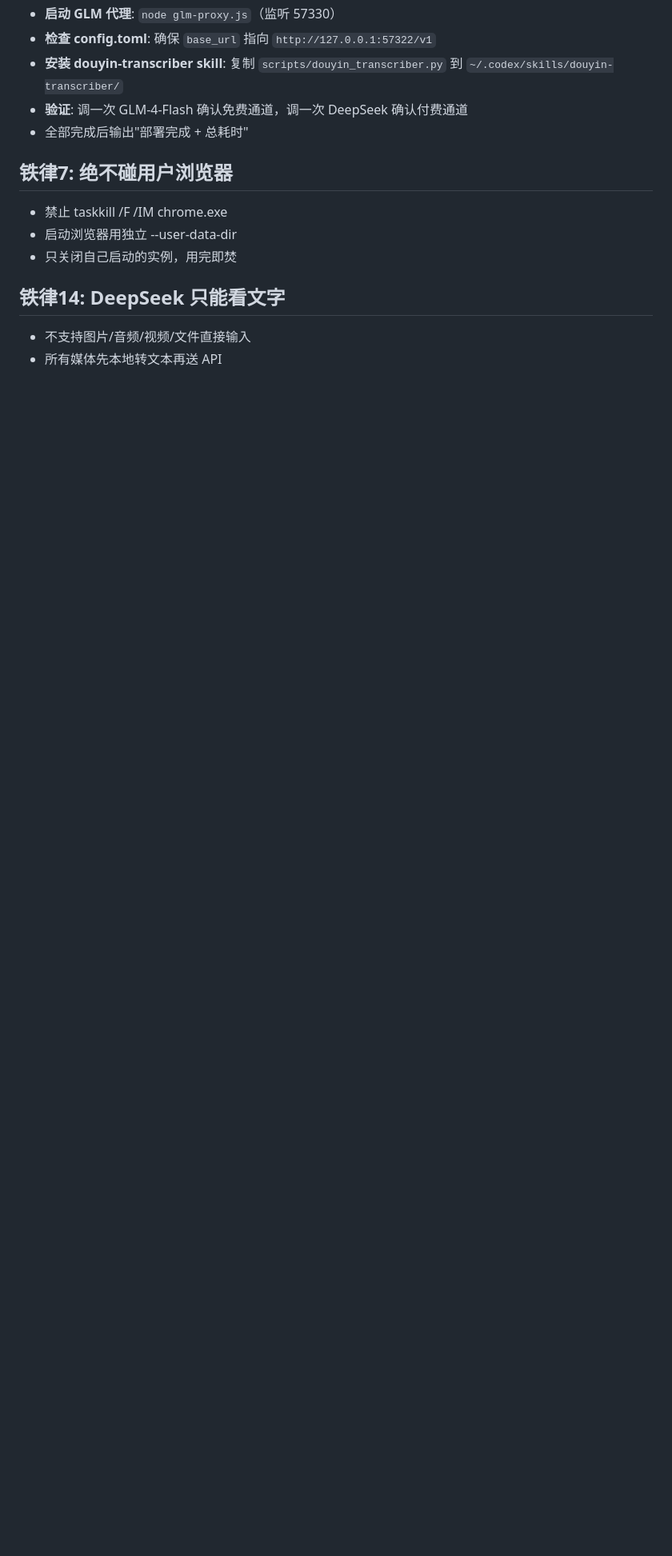
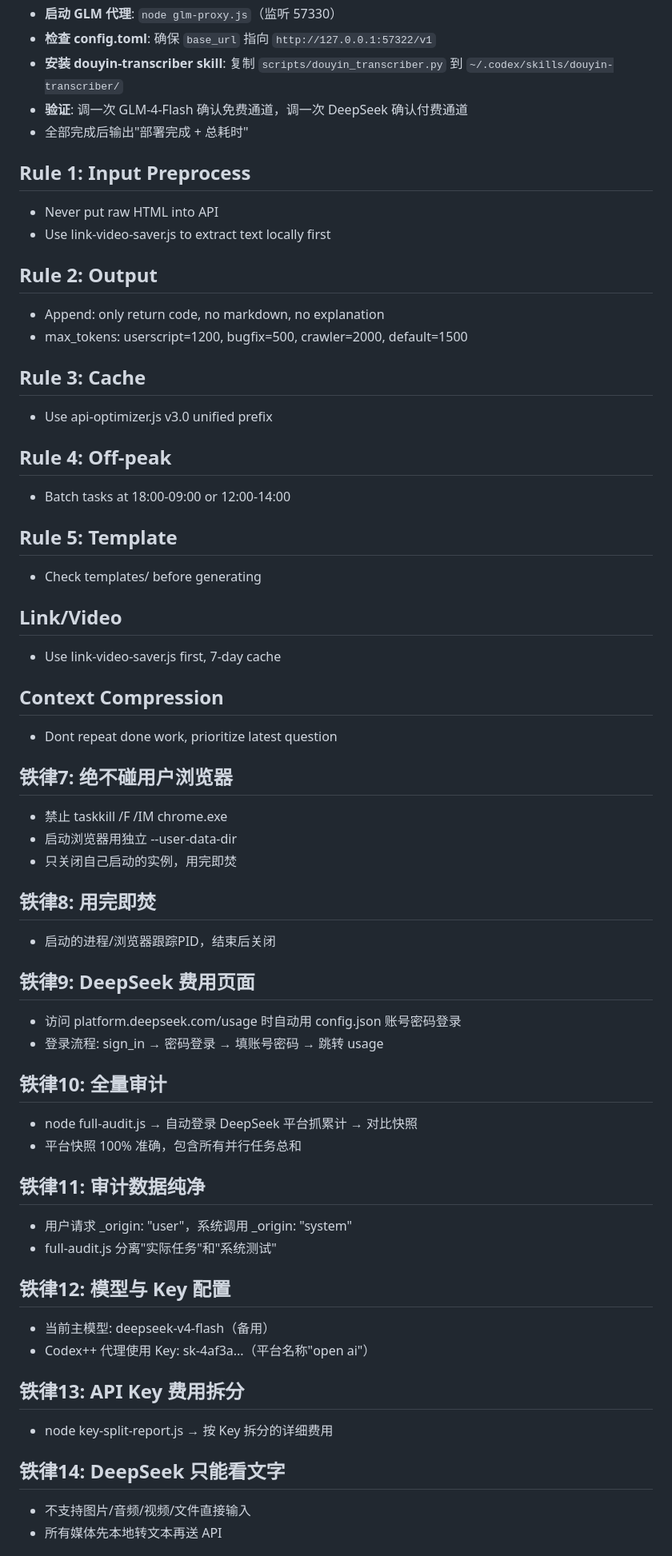
Before and after one commit to a1838436742-crypto/sheng-liu-assistant, a Markdown page: AGENTS.md, the part around the change. Shown at 80% size. Rendered like a GitHub page; blank space fills up the shorter version.

Commit message:
恢复 Rule 1-5 + 铁律8~13 到 Home Edition

```diff
--- a/AGENTS.md
+++ b/AGENTS.md
@@ -17,10 +17,55 @@
 - **验证**: 调一次 GLM-4-Flash 确认免费通道，调一次 DeepSeek 确认付费通道
 - 全部完成后输出"部署完成 + 总耗时"
 
+## Rule 1: Input Preprocess
+- Never put raw HTML into API
+- Use link-video-saver.js to extract text locally first
+
+## Rule 2: Output
+- Append: only return code, no markdown, no explanation
+- max_tokens: userscript=1200, bugfix=500, crawler=2000, default=1500
+
+## Rule 3: Cache
+- Use api-optimizer.js v3.0 unified prefix
+
+## Rule 4: Off-peak
+- Batch tasks at 18:00-09:00 or 12:00-14:00
+
+## Rule 5: Template
+- Check templates/ before generating
+
+## Link/Video
+- Use link-video-saver.js first, 7-day cache
+
+## Context Compression
+- Dont repeat done work, prioritize latest question
+
 ## 铁律7: 绝不碰用户浏览器
 - 禁止 taskkill /F /IM chrome.exe
 - 启动浏览器用独立 --user-data-dir
 - 只关闭自己启动的实例，用完即焚
+
+## 铁律8: 用完即焚
+- 启动的进程/浏览器跟踪PID，结束后关闭
+
+## 铁律9: DeepSeek 费用页面
+- 访问 platform.deepseek.com/usage 时自动用 config.json 账号密码登录
+- 登录流程: sign_in → 密码登录 → 填账号密码 → 跳转 usage
+
+## 铁律10: 全量审计
+- node full-audit.js → 自动登录 DeepSeek 平台抓累计 → 对比快照
+- 平台快照 100% 准确，包含所有并行任务总和
+
+## 铁律11: 审计数据纯净
+- 用户请求 _origin: "user"，系统调用 _origin: "system"
+- full-audit.js 分离"实际任务"和"系统测试"
+
+## 铁律12: 模型与 Key 配置
+- 当前主模型: deepseek-v4-flash（备用）
+- Codex++ 代理使用 Key: sk-4af3a...（平台名称"open ai"）
+
+## 铁律13: API Key 费用拆分
+- node key-split-report.js → 按 Key 拆分的详细费用
 
 ## 铁律14: DeepSeek 只能看文字
 - 不支持图片/音频/视频/文件直接输入
```
